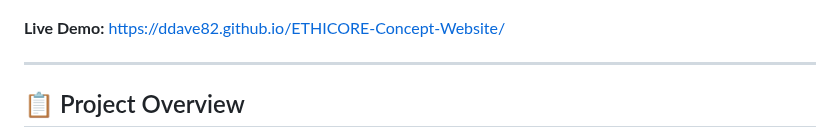
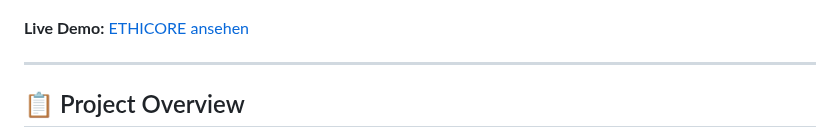
Before and after one commit to Ddave82/ETHICORE-Concept-Website, a Markdown page: README.md, the part around the change. Drawn GitHub-style.

```diff
--- a/README.md
+++ b/README.md
@@ -2,7 +2,7 @@
 
 ![Screenshot](images/screenshot.jpg)
 
-**Live Demo:** [https://ddave82.github.io/ETHICORE-Concept-Website/](https://ddave82.github.io/ETHICORE-Concept-Website/)
+**Live Demo:** [ETHICORE ansehen](https://ddave82.github.io/ETHICORE-Concept-Website/)
 
 ---
 
```
